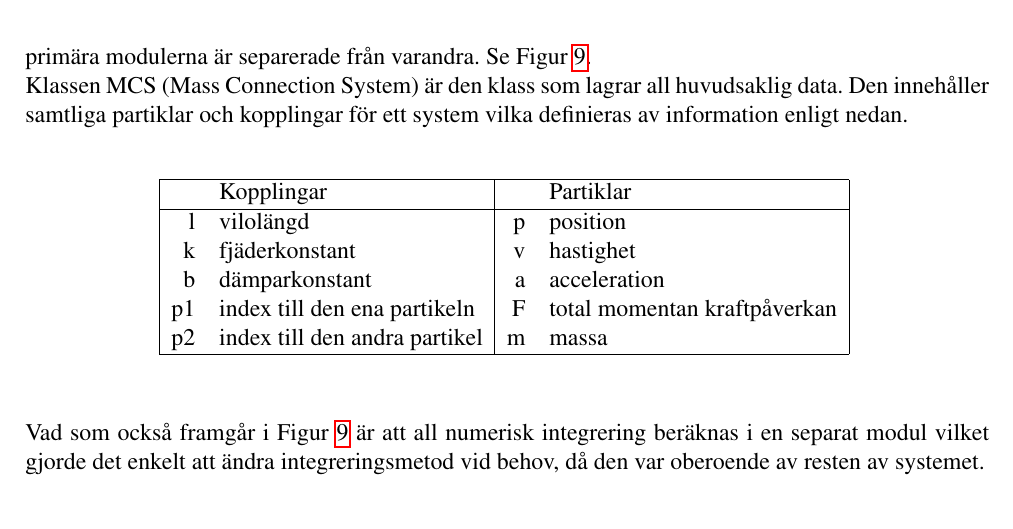
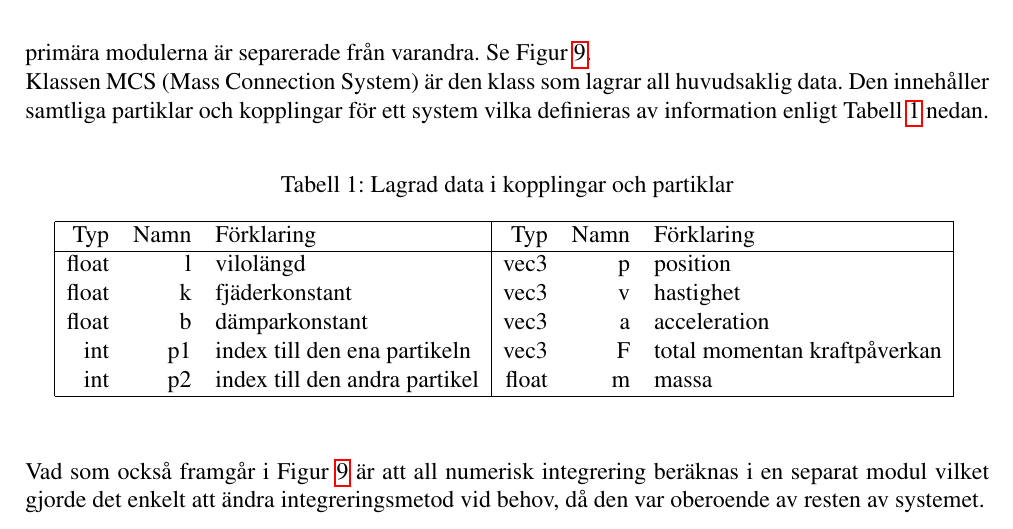
Before and after one commit to kbladin/Modeling-project, a LaTeX paper (Ny Rapport/rapport.tex): part of page 13 of 18, cut so that both start at the same text. Compiled offline with pdfLaTeX.

Commit message:
fixed table

```diff
--- a/Ny Rapport/rapport.tex
+++ b/Ny Rapport/rapport.tex
@@ -383,23 +383,24 @@ Se Figur \ref{systemark::nonfloat}.
   \caption{Övergripande systemarkitektur}
   \label{systemark::nonfloat}
 \end{figure}
-\\Klassen MCS (Mass Connection System) är den klass som lagrar all huvudsaklig data. Den innehåller samtliga partiklar och kopplingar för ett system vilka definieras av information enligt nedan.
+\\Klassen MCS (Mass Connection System) är den klass som lagrar all huvudsaklig data. Den innehåller samtliga partiklar och kopplingar för ett system vilka definieras av information enligt Tabell \ref{table_ark} nedan.
 \\
 %\centering
 \begin{table}[h!]
-\centering
-\begin{tabular}{|r l | r l|}
-\hline
- & Kopplingar & & Partiklar\\
-\hline
-l & vilolängd & p & position \\
-k & fjäderkonstant & v & hastighet\\
-b & dämparkonstant & a & acceleration\\
-p1 & index till den ena partikeln & F & total momentan kraftpåverkan\\
-p2 & index till den andra partikel & m & massa\\
-\hline
-\end{tabular}
-\label{table:ark} % is used to refer this table in the text
+  \centering
+  \caption{Lagrad data i kopplingar och partiklar}
+  \begin{tabular}{| r r l | r r l |}
+    \hline
+     Typ & Namn & Förklaring & Typ & Namn & Förklaring\\
+    \hline
+    float & l & vilolängd & vec3 & p & position\\
+    float & k & fjäderkonstant & vec3 & v & hastighet\\
+    float & b & dämparkonstant & vec3 & a & acceleration\\
+    int & p1 & index till den ena partikeln & vec3 & F & total momentan kraftpåverkan\\
+    int & p2 & index till den andra partikel & float & m & massa \\
+    \hline
+    \end{tabular}
+  \label{table_ark} % is used to refer this table in the text
 \end{table}
 \\\\
 Vad som också framgår i Figur \ref{systemark::nonfloat} är att all numerisk integrering beräknas i en separat modul vilket gjorde det enkelt att ändra integreringsmetod vid behov, då den var oberoende av resten av systemet.
```
